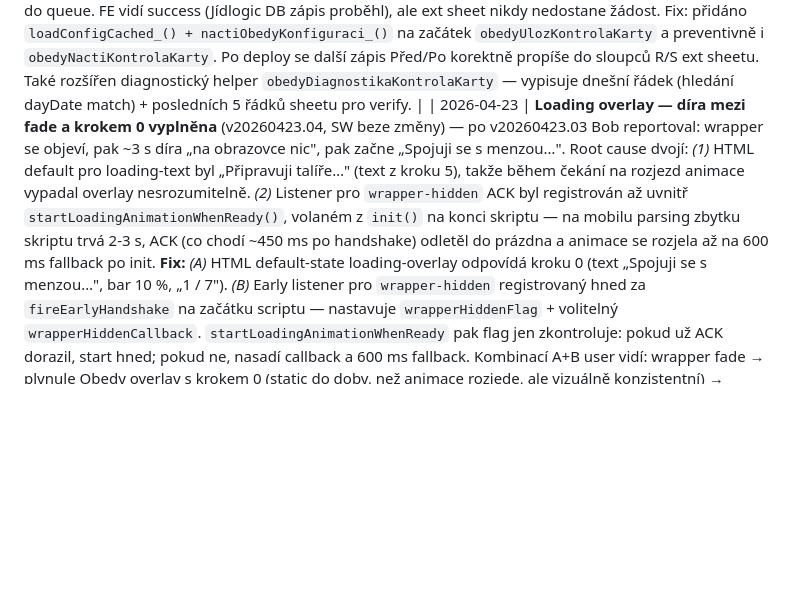
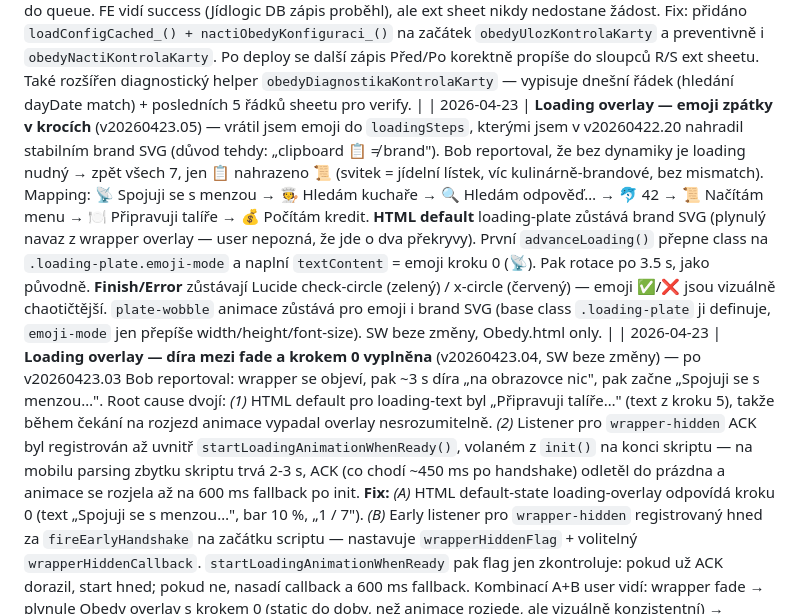
Before and after one commit to jurencak-bob/menza-jidlog, a Markdown page: JIDLOGIC-DOKUMENTACE.md, the part around the change. GitHub-like rendering; blank space fills up the shorter version.

Commit message:
Loading: emoji zpátky v krocích (v20260423.05)
Všech 7 emoji zpátky do loadingSteps, 📋→📜 (svitek = jídelní lístek).
Finish/Error zůstávají Lucide check/x.

Co-Authored-By: Claude Opus 4.7 (1M context) <noreply@anthropic.com>

```diff
--- a/JIDLOGIC-DOKUMENTACE.md
+++ b/JIDLOGIC-DOKUMENTACE.md
@@ -720,6 +720,7 @@ Aplikuje se v `zapisDoExternSheetu_` i `zapisDobitiDoExternSheetu_`. Staré pozn
 | 2026-04-22 | **„Těš se, zítra" — přísnější logika zobrazení** (v20260422.25) — Bob reportoval: ve čtvrtek ráno (pracovní den, scraping ještě neskončil) se zobrazovalo „Těš se, další pracovní den je Pá 24.04.2026" — nesmysl, když dnes je pracovní den. Nová logika: hláška **jen když** `isToday && DATA.nextWorkingDay === tomorrow && day.reason !== 'not-yet-loaded'`. Tj.: (a) dnes je closed (víkend/svátek/poslední den odstávky) a (b) zítra je pracovní den a (c) nejsme v stavu `not-yet-loaded` (= dnes je pracovní den bez stažené menu, těšit se neplatí). Text zkrácen na **„Těš se, zítra zase vaříme."** (bez data, protože to VŽDY je zítra). Pro odstávky: pokud `reopenDate === tomorrow`, „Provoz začíná znovu: zítra" místo data. Nový helper `ziskejZitrekStr_()` — pendant `ziskejDnesStr_()`, vrací yyyy-MM-dd zítřka v Europe/Prague TZ. |
 | 2026-04-22 | **Stav karty modal — UX úpravy po produkčním testu** (v20260422.24) — *(1)* **Inputy nepromazávat na focus** — hodnota zůstává, `input.select()` ji označí aby user mohl rovnou přepisovat (iOS Safari fix: `setTimeout 0`). *(2)* **Vždy 2 desetinná místa v inputu** — `input.value = prefill.toFixed(2).replace('.',',')`; nový helper `normalizeCardCheckInput(el)` běží na `onblur` (když user napíše „1,5" → po opuštění fieldu „1,50"). *(3)* **Info pod inputem zjednodušeno** — nový format „Dnes uloženo 1,50 Kč 23.04. 13:10, Bohumil Jurencak" (jen pro uloženou hodnotu; odhady/prefill bez info textu). FE helper `emailToFullNameFE(email)` (ekvivalent `emailToFullName_` z backendu, bez diakritiky — „Bohumil Jurencak"), `formatDateDM_(iso)` pro „DD.MM." bez roku. *(4)* **Útrata + rozdíl vždy s „Kč" jednotkou** — nový helper `formatKcUnit(n)` = `formatKc(n) + ' Kč'`. Celá čísla bez setin („0 Kč"), desetinná s 2 místy („1,50 Kč"). *(5)* **Záporný rozdíl orámovat** — pokud `Před − Po < 0` (karta narostla, anomálie), strong element dostane class `.negative` → oranžové pozadí + padding + color (stejné jako `.food-item.dirty .food-price` badge). *(6)* **Match sekce „Sedí/Nesedí" úplně odstraněna** — uživatel to vidí z barvy rozdílu (černá = OK, oranžová badge = anomálie). |
 | 2026-04-22 | **BUG FIX: Kontrola karty se nepropisuje do ext sheetu** (v20260422.23) — root cause identifikovaný přes `obedyDiagnostikaKontrolaKarty` helper: fronta `OBEDY_EXT_QUEUE` byla prázdná i po save (0 jobů). `obedyUlozKontrolaKarty` chyběl úvodní `loadConfigCached_()` + `nactiObedyKonfiguraci_()`, které běží v `obedyUlozVyber` i `obedyDobijKredit`. Bez nich zůstalo `OBEDY.EXT_SHEET_URL` na default prázdné → `naplnujExtSheetKontrolaKarty_` silent-returnule bez push do queue. FE vidí success (Jídlogic DB zápis proběhl), ale ext sheet nikdy nedostane žádost. Fix: přidáno `loadConfigCached_() + nactiObedyKonfiguraci_()` na začátek `obedyUlozKontrolaKarty` a preventivně i `obedyNactiKontrolaKarty`. Po deploy se další zápis Před/Po korektně propíše do sloupců R/S ext sheetu. Také rozšířen diagnostický helper `obedyDiagnostikaKontrolaKarty` — vypisuje dnešní řádek (hledání dayDate match) + posledních 5 řádků sheetu pro verify. |
+| 2026-04-23 | **Loading overlay — emoji zpátky v krocích** (v20260423.05) — vrátil jsem emoji do `loadingSteps`, kterými jsem v v20260422.20 nahradil stabilním brand SVG (důvod tehdy: „clipboard 📋 ≠ brand"). Bob reportoval, že bez dynamiky je loading nudný → zpět všech 7, jen 📋 nahrazeno 📜 (svitek = jídelní lístek, víc kulinárně-brandové, bez mismatch). Mapping: 📡 Spojuji se s menzou → 🧑‍🍳 Hledám kuchaře → 🔍 Hledám odpověď… → 🐬 42 → 📜 Načítám menu → 🍽️ Připravuji talíře → 💰 Počítám kredit. **HTML default** loading-plate zůstává brand SVG (plynulý navaz z wrapper overlay — user nepozná, že jde o dva překryvy). První `advanceLoading()` přepne class na `.loading-plate.emoji-mode` a naplní `textContent` = emoji kroku 0 (📡). Pak rotace po 3.5 s, jako původně. **Finish/Error** zůstávají Lucide check-circle (zelený) / x-circle (červený) — emoji ✅/❌ jsou vizuálně chaotičtější. `plate-wobble` animace zůstává pro emoji i brand SVG (base class `.loading-plate` ji definuje, `emoji-mode` jen přepíše width/height/font-size). SW beze změny, Obedy.html only. |
 | 2026-04-23 | **Loading overlay — díra mezi fade a krokem 0 vyplněna** (v20260423.04, SW beze změny) — po v20260423.03 Bob reportoval: wrapper se objeví, pak ~3 s díra „na obrazovce nic", pak začne „Spojuji se s menzou…". Root cause dvojí: *(1)* HTML default pro loading-text byl „Připravuji talíře…" (text z kroku 5), takže během čekání na rozjezd animace vypadal overlay nesrozumitelně. *(2)* Listener pro `wrapper-hidden` ACK byl registrován až uvnitř `startLoadingAnimationWhenReady()`, volaném z `init()` na konci skriptu — na mobilu parsing zbytku skriptu trvá 2-3 s, ACK (co chodí ~450 ms po handshake) odletěl do prázdna a animace se rozjela až na 600 ms fallback po init. **Fix:** *(A)* HTML default-state loading-overlay odpovídá kroku 0 (text „Spojuji se s menzou…", bar 10 %, „1 / 7"). *(B)* Early listener pro `wrapper-hidden` registrovaný hned za `fireEarlyHandshake` na začátku scriptu — nastavuje `wrapperHiddenFlag` + volitelný `wrapperHiddenCallback`. `startLoadingAnimationWhenReady` pak flag jen zkontroluje: pokud už ACK dorazil, start hned; pokud ne, nasadí callback a 600 ms fallback. Kombinací A+B user vidí: wrapper fade → plynule Obedy overlay s krokem 0 (static do doby, než animace rozjede, ale vizuálně konzistentní) → animace pokračuje. **SW bez bumpu** (index.html beze změny, jen Obedy.html). |
 | 2026-04-23 | **Loading overlay — obousměrný handshake, kroky už neběží na pozadí** (v20260423.03, SW v12→v13) — Bob reportoval: PWA loading začíná vizuálně od kroku 2 („ultimátní otázka…"), kroky 0 a 1 probíhají skryté. Root cause: Obedy.html v `init()` volal `startLoadingAnimation()` hned, zatímco wrapper overlay v iframe parent (index.html) vise dokud nedorazí handshake (nebo 12 s fallback). Pokud handshake z nějakého důvodu nedorazí (cross-origin edge case, iOS Safari PWA), wrapper visí 12 s a Obedy kroky mezitím běží skryté. **Fix:** obousměrný handshake. (1) Obedy.html nová funkce `startLoadingAnimationWhenReady()` — pokud je v iframe, čeká na postMessage `{type:'wrapper-hidden'}` z wrapperu; fallback 600 ms (wrapper fade 400 ms + 200 ms safety); mimo iframe start hned. (2) index.html `fadeOutWrapperLoading` po dokončení fade (450 ms) pošle do iframe `postMessage({type:'wrapper-hidden'})`. (3) Fallback timeout v index.html zkrácen **12 s → 3 s** (postMessage je obvykle rychlý, 12 s byla zbytečná čekačka při selhání). **Checkpoint:** git tag `checkpoint-v20260423.02-funkcni` na commit `9ad3c1b` = stav před fixem (funkční PWA wrapper, ale kroky na pozadí). **Rollback:** `git reset --hard checkpoint-v20260423.02-funkcni` + clasp push/deploy. |
 | 2026-04-23 | **PWA wrapper loading overlay** (v20260423.02, SW v11→v12) — Bob reportoval: po kliku na PWA ikonu OS splash zmizí a ~2 s následuje prázdná obrazovka (`#F7F7FA`), než GAS iframe doručí Obedy.html. Nic se neděje → user si říká „zatuhlo to". **Fix:** přidán `.wrapper-loading` overlay v index.html (z-index 10, nad iframe=1, pod welcome=20) se stejnou estetikou jako Obedy.html loading-overlay — brand SVG (Jídlogic koncept F) + `wrapper-plate-wobble` animace 1.4 s + text „Otevírám Jídlogic" s pulsujícími tečkami (`@keyframes wrapper-dots` 4-step content animation). Fade-out (400 ms) se trigger-uje **postMessage 'jidlogic-ready'** z Obedy.html (`fireEarlyHandshake` už existuje, dřív byl deprecated no-op — teď zase funkční). V ten moment už Obedy.html vnitřní loading-overlay renderuje, takže fade-out je pro user nepostřehnutelný přechod mezi dvěma překryvy stejného schématu. **Fallback 12 s timeout** pokud handshake nedorazí (cookie blocking, GAS 5xx, Google sign-in page) — overlay zmizí sám, user vidí iframe content a může reagovat. **Dark mode:** pozadí + text color tinted. **Reduced motion:** animace none, tečky static `…`. **SW bump v11→v12** aby PWA instance re-cachovaly nový index.html. **Pozn.:** `index.html` se hostuje na GitHub Pages (ne v GAS), deploy přes `git push`. |
```
